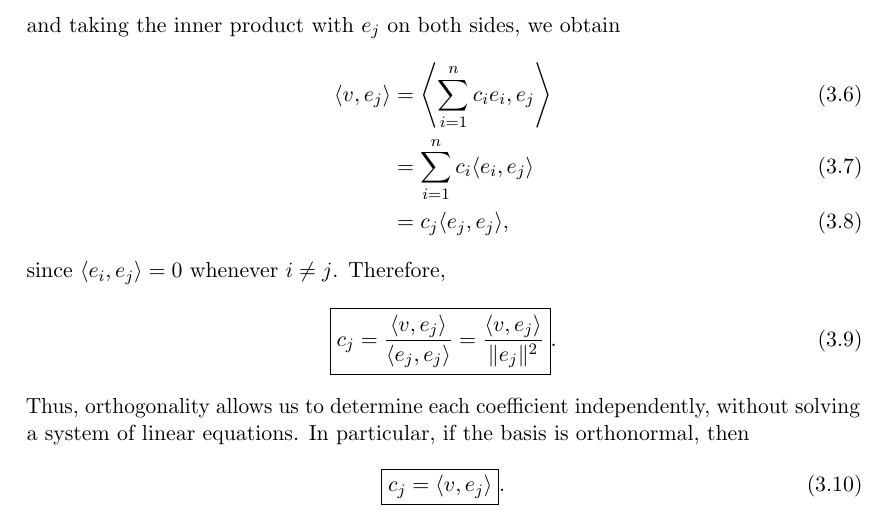
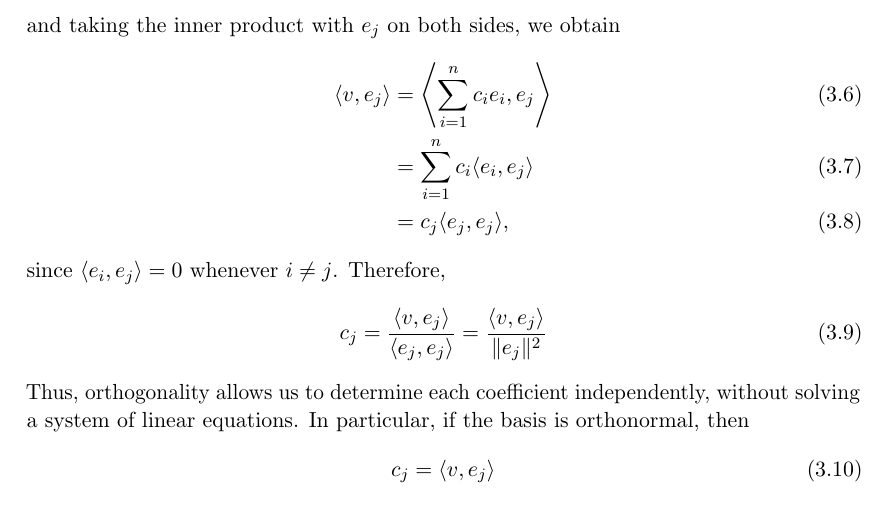
Before and after one commit to KetPsi/CSE402-Rasib-Turjoy, a LaTeX document (CSE402_Op.tex, which reads notes/lec03.tex): part of page 23 of 24, cut so that both start at the same text. Compiled offline with pdfLaTeX; a LaTeX package or settings file that is missing is left out.

Commit message:
lec03 fix

```diff
--- a/notes/lec03.tex
+++ b/notes/lec03.tex
@@ -69,16 +69,16 @@ we obtain
 since $\langle e_i,e_j\rangle=0$ whenever $i\neq j$.
 Therefore,
 \begin{equation}
-	\boxed{
-		c_j=\frac{\langle v,e_j\rangle}
-		{\langle e_j,e_j\rangle}
-		=\frac{\langle v,e_j\rangle}{\|e_j\|^2}
-	}.
+	c_j=\frac{\langle v,e_j\rangle}
+	{\langle e_j,e_j\rangle}
+	=\frac{\langle v,e_j\rangle}{\|e_j\|^2}
+	\label{eq:orthogonality-4}
 \end{equation}
 Thus, orthogonality allows us to determine each
 coefficient independently, without solving a system
 of linear equations. In particular, if the basis
 is orthonormal, then
 \begin{equation}
-	\boxed{c_j=\langle v,e_j\rangle}.
+	c_j=\langle v,e_j\rangle
+	\label{eq:orthogonality-5}
 \end{equation}
```
Also changed, not shown: CSE402_Op.pdf.
